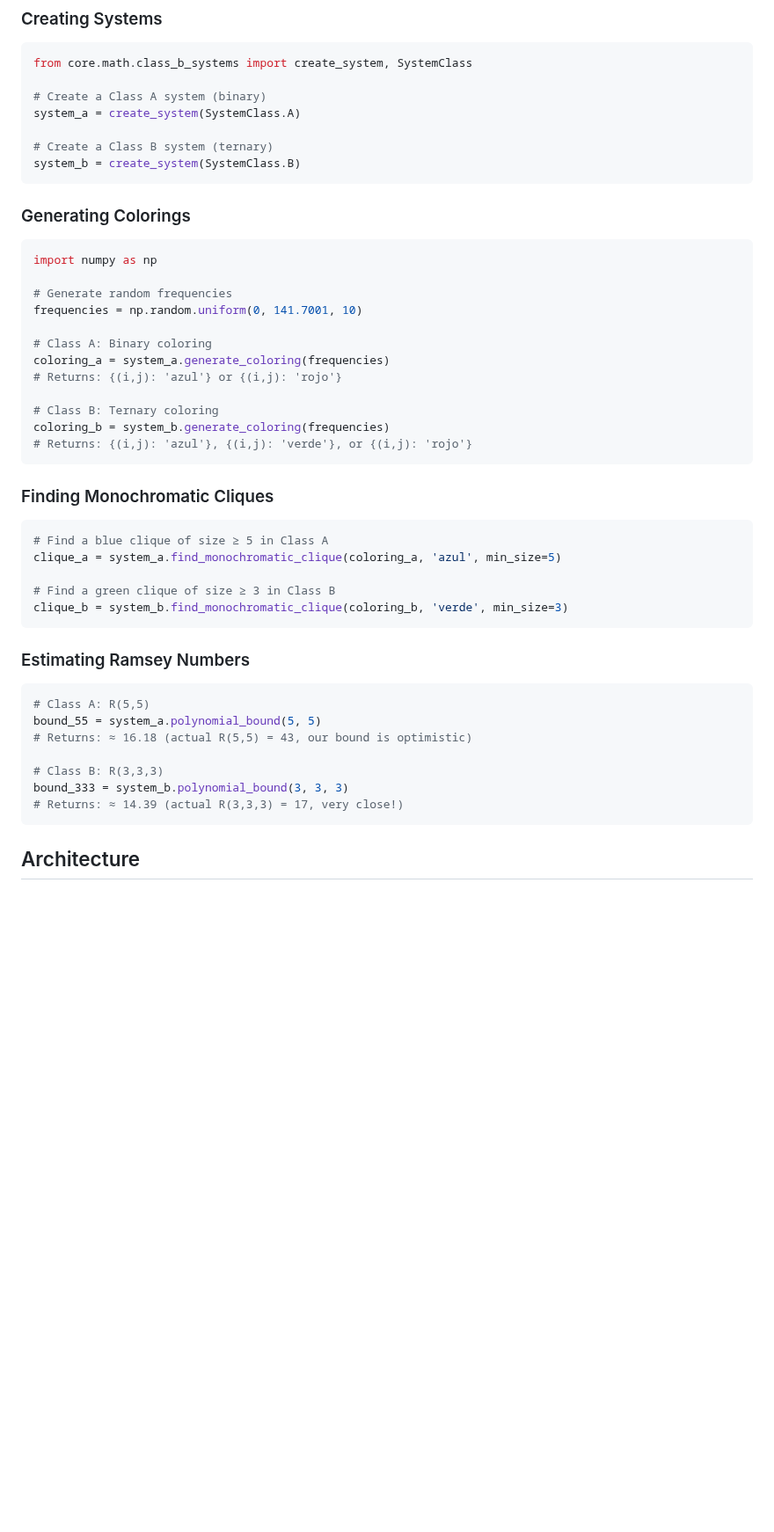
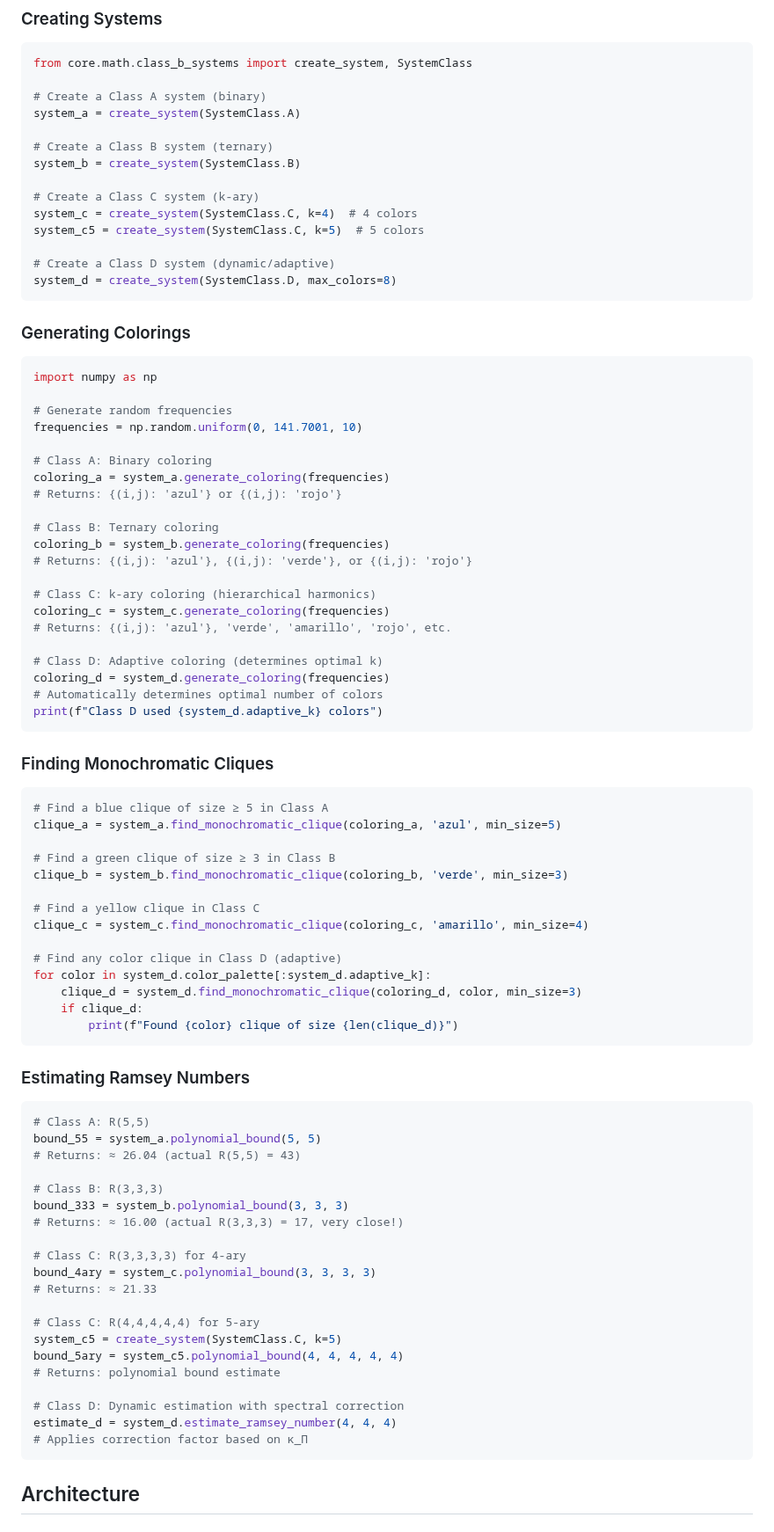
Before and after one commit to motanova84/Ramsey, a Markdown page: CLASS_B_SYSTEMS.md, the part around one of its changes. Shown at 88% size. Rendered like a GitHub page; blank space fills up the shorter version.

````diff
--- a/CLASS_B_SYSTEMS.md
+++ b/CLASS_B_SYSTEMS.md
@@ -103,6 +134,13 @@ system_a = create_system(SystemClass.A)
 
 # Create a Class B system (ternary)
 system_b = create_system(SystemClass.B)
+
+# Create a Class C system (k-ary)
+system_c = create_system(SystemClass.C, k=4)  # 4 colors
+system_c5 = create_system(SystemClass.C, k=5)  # 5 colors
+
+# Create a Class D system (dynamic/adaptive)
+system_d = create_system(SystemClass.D, max_colors=8)
 ```
 
 ### Generating Colorings
@@ -120,6 +158,15 @@ coloring_a = system_a.generate_coloring(frequencies)
 # Class B: Ternary coloring
 coloring_b = system_b.generate_coloring(frequencies)
 # Returns: {(i,j): 'azul'}, {(i,j): 'verde'}, or {(i,j): 'rojo'}
+
+# Class C: k-ary coloring (hierarchical harmonics)
+coloring_c = system_c.generate_coloring(frequencies)
+# Returns: {(i,j): 'azul'}, 'verde', 'amarillo', 'rojo', etc.
+
+# Class D: Adaptive coloring (determines optimal k)
+coloring_d = system_d.generate_coloring(frequencies)
+# Automatically determines optimal number of colors
+print(f"Class D used {system_d.adaptive_k} colors")
 ```
 
 ### Finding Monochromatic Cliques
@@ -130,6 +177,15 @@ clique_a = system_a.find_monochromatic_clique(coloring_a, 'azul', min_size=5)
 
 # Find a green clique of size ≥ 3 in Class B
 clique_b = system_b.find_monochromatic_clique(coloring_b, 'verde', min_size=3)
+
+# Find a yellow clique in Class C
+clique_c = system_c.find_monochromatic_clique(coloring_c, 'amarillo', min_size=4)
+
+# Find any color clique in Class D (adaptive)
+for color in system_d.color_palette[:system_d.adaptive_k]:
+    clique_d = system_d.find_monochromatic_clique(coloring_d, color, min_size=3)
+    if clique_d:
+        print(f"Found {color} clique of size {len(clique_d)}")
 ```
 
 ### Estimating Ramsey Numbers
@@ -137,11 +193,24 @@ clique_b = system_b.find_monochromatic_clique(coloring_b, 'verde', min_size=3)
 ```python
 # Class A: R(5,5)
 bound_55 = system_a.polynomial_bound(5, 5)
-# Returns: ≈ 16.18 (actual R(5,5) = 43, our bound is optimistic)
+# Returns: ≈ 26.04 (actual R(5,5) = 43)
 
 # Class B: R(3,3,3)
 bound_333 = system_b.polynomial_bound(3, 3, 3)
-# Returns: ≈ 14.39 (actual R(3,3,3) = 17, very close!)
+# Returns: ≈ 16.00 (actual R(3,3,3) = 17, very close!)
+
+# Class C: R(3,3,3,3) for 4-ary
+bound_4ary = system_c.polynomial_bound(3, 3, 3, 3)
+# Returns: ≈ 21.33
+
+# Class C: R(4,4,4,4,4) for 5-ary
+system_c5 = create_system(SystemClass.C, k=5)
+bound_5ary = system_c5.polynomial_bound(4, 4, 4, 4, 4)
+# Returns: polynomial bound estimate
+
+# Class D: Dynamic estimation with spectral correction
+estimate_d = system_d.estimate_ramsey_number(4, 4, 4)
+# Applies correction factor based on κ_Π
 ```
 
 ## Architecture
````
Also changed, not shown: other parts of CLASS_B_SYSTEMS.md (+146 -19 lines).
